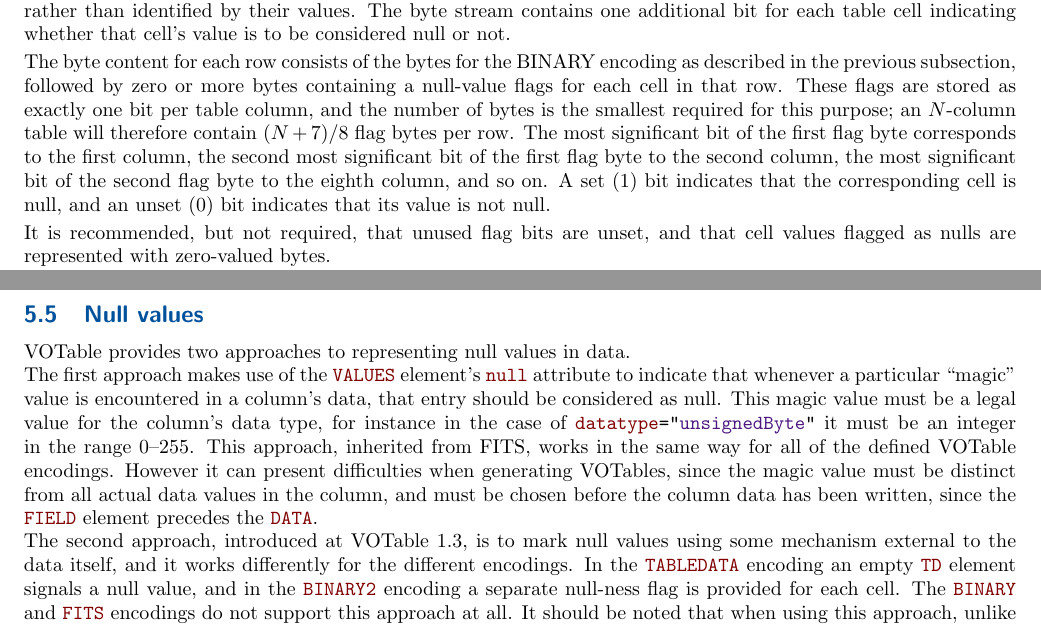
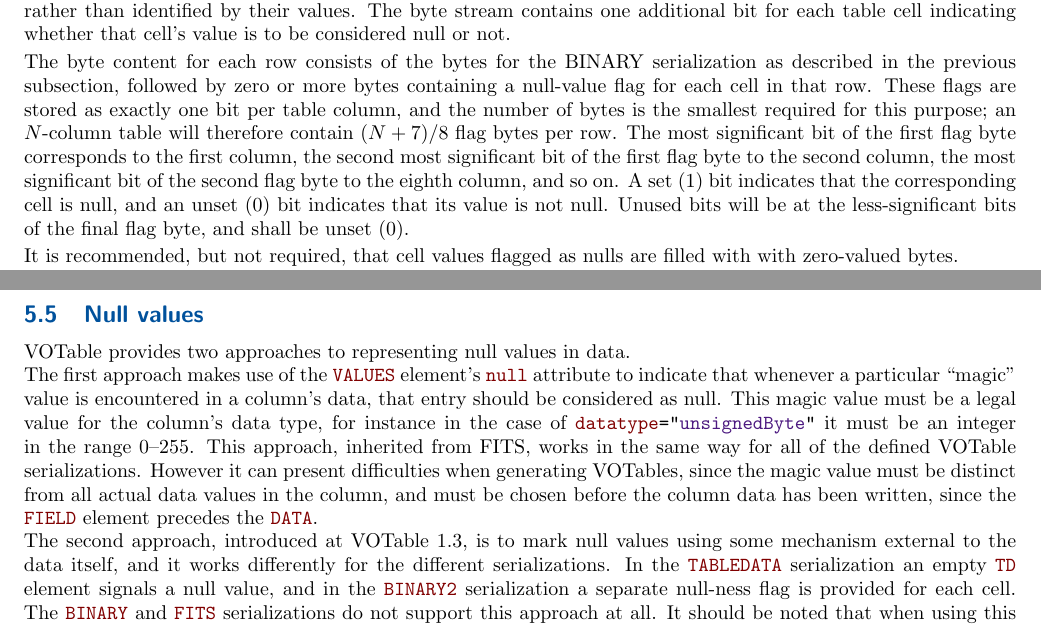
Before and after one commit to ivoa-std/VOTable, a LaTeX document (votable.tex): two parts of pages 18 and 19 of 43, joined at a grey line, cut so that both start at the same text. Compiled offline with pdfLaTeX.

Commit message:
votable: small changes

```diff
--- a/votable.tex
+++ b/votable.tex
@@ -1696,8 +1696,8 @@ The byte stream contains one additional bit for each table cell
 indicating whether that cell's value is to be considered null or not.
 
 The byte content for each row consists of the bytes for the BINARY
-encoding as described in the previous subsection, followed by zero or
-more bytes containing a null-value flags for each cell in that row.
+serialization as described in the previous subsection, followed by zero or
+more bytes containing a null-value flag for each cell in that row.
 These flags are stored as exactly one bit per table column, and the number
 of bytes is the smallest required for this purpose;
 an $N$-column table will therefore contain $(N+7)/8$ flag bytes per row.
@@ -1707,10 +1707,11 @@ the second most significant bit of the first flag byte to the second column,
 the most significant bit of the second flag byte to the eighth column,
 and so on.  A set (1) bit indicates that the corresponding cell is null,
 and an unset (0) bit indicates that its value is not null.
-
-It is recommended, but not required, that unused flag bits are unset,
-and that cell values flagged as nulls are represented with zero-valued
-bytes.
+Unused bits will be at the less-significant bits of the final flag byte,
+and shall be unset (0).
+
+It is recommended, but not required, that cell values flagged as nulls
+are filled with with zero-valued bytes.
 
 The way the stream of bytes is arranged for the data of the
 example in \Aref{example2}{section 5.1} is illustrated in
@@ -1738,7 +1739,7 @@ This magic value must be a legal value for the column's data type,
 for instance in the case of {\attrval{datatype}{unsignedByte}}
 it must be an integer in the range 0--255.
 This approach, inherited from FITS, works in the same way for all
-of the defined VOTable encodings.
+of the defined VOTable serializations.
 However it can present difficulties when generating VOTables,
 since the magic value must be distinct from all actual data values
 in the column, and must be chosen before the column data has
@@ -1746,11 +1747,11 @@ been written, since the \elem{FIELD} element precedes the \elem{DATA}.
 
 The second approach, introduced at VOTable 1.3,
 is to mark null values using some mechanism external
-to the data itself, and it works differently for the different encodings.
-In the \elem{TABLEDATA} encoding
+to the data itself, and it works differently for the different serializations.
+In the \elem{TABLEDATA} serialization
 an empty \elem{TD} element signals a null value, and
-in the \elem{BINARY2} encoding
+in the \elem{BINARY2} serialization
 a separate null-ness flag is provided for each cell.
-The \elem{BINARY} and \elem{FITS} encodings do not support this approach
+The \elem{BINARY} and \elem{FITS} serializations do not support this approach
 at all.
 It should be noted that when using this approach, unlike with magic values,
```
Also changed, not shown: votable.tex (8 more changed lines).
